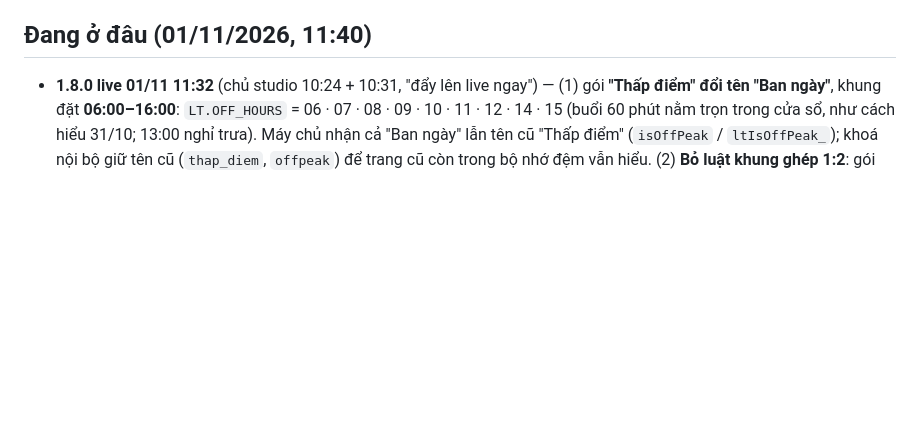
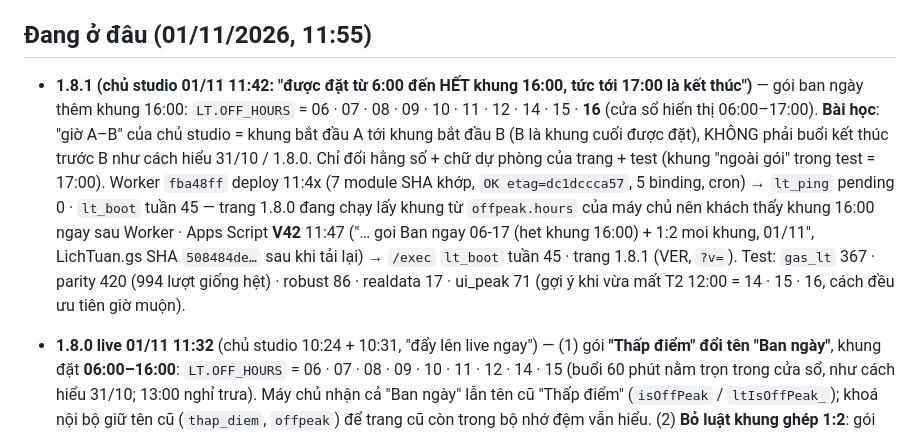
Before and after one commit to quangvinh376/b0dy-booking, a Markdown page: CLAUDE.md, the part around the change. GitHub-like rendering; blank space fills up the shorter version.

Commit message:
CLAUDE.md: 1.8.1 Worker fba48ff + Apps Script V42 da len; trang cho test giao dien
Co-Authored-By: Claude Opus 5.5 <noreply@anthropic.com>
Claude-Session: https://claude.ai/code/session_01FjPfRZskByR37H55i7Anf9

```diff
--- a/CLAUDE.md
+++ b/CLAUDE.md
@@ -33,7 +33,17 @@ ID hai file Google Sheets: `BA_ID` (file BA: MEMBERS · SESSION LOG · TRIAL ·
 6. Sau mỗi lần đẩy: xác minh commit bằng hash và SHA-256 từng tệp trên `raw.githubusercontent.com/quangvinh376/b0dy-booking/<commit>/…`.
 7. Chỉ MỘT tiến trình Playwright / Chromium một lúc (máy test nhỏ từng hết RAM).
 
-## Đang ở đâu (01/11/2026, 11:40)
+## Đang ở đâu (01/11/2026, 11:55)
+
+- **1.8.1 (chủ studio 01/11 11:42: "được đặt từ 6:00 đến HẾT khung 16:00, tức tới 17:00 là kết thúc")** — gói ban ngày thêm khung
+  16:00: `LT.OFF_HOURS` = 06 · 07 · 08 · 09 · 10 · 11 · 12 · 14 · 15 · **16** (cửa sổ hiển thị 06:00–17:00). **Bài học**: "giờ A–B" của chủ
+  studio = khung bắt đầu A tới khung bắt đầu B (B là khung cuối được đặt), KHÔNG phải buổi kết thúc trước B như cách hiểu 31/10 / 1.8.0.
+  Chỉ đổi hằng số + chữ dự phòng của trang + test (khung "ngoài gói" trong test = 17:00). Worker `fba48ff` deploy 11:4x (7 module SHA khớp,
+  `OK etag=dc1dccca57`, 5 binding, cron) → `lt_ping` pending 0 · `lt_boot` tuần 45 — trang 1.8.0 đang chạy lấy khung từ `offpeak.hours`
+  của máy chủ nên khách thấy khung 16:00 ngay sau Worker · Apps Script **V42** 11:47 ("… goi Ban ngay 06-17 (het khung 16:00) + 1:2 moi
+  khung, 01/11", LichTuan.gs SHA `508484de…` sau khi tải lại) → `/exec` `lt_boot` tuần 45 · trang 1.8.1 (VER, `?v=`). Test: `gas_lt` 367 ·
+  parity 420 (994 lượt giống hệt) · robust 86 · realdata 17 · ui_peak 71 (gợi ý khi vừa mất T2 12:00 = 14 · 15 · 16, cách đều ưu tiên
+  giờ muộn).
 
 - **1.8.0 live 01/11 11:32** (chủ studio 10:24 + 10:31, "đẩy lên live ngay") — (1) gói **"Thấp điểm" đổi tên "Ban ngày"**, khung đặt **06:00–16:00**:
   `LT.OFF_HOURS` = 06 · 07 · 08 · 09 · 10 · 11 · 12 · 14 · 15 (buổi 60 phút nằm trọn trong cửa sổ, như cách hiểu 31/10; 13:00 nghỉ trưa).
```
